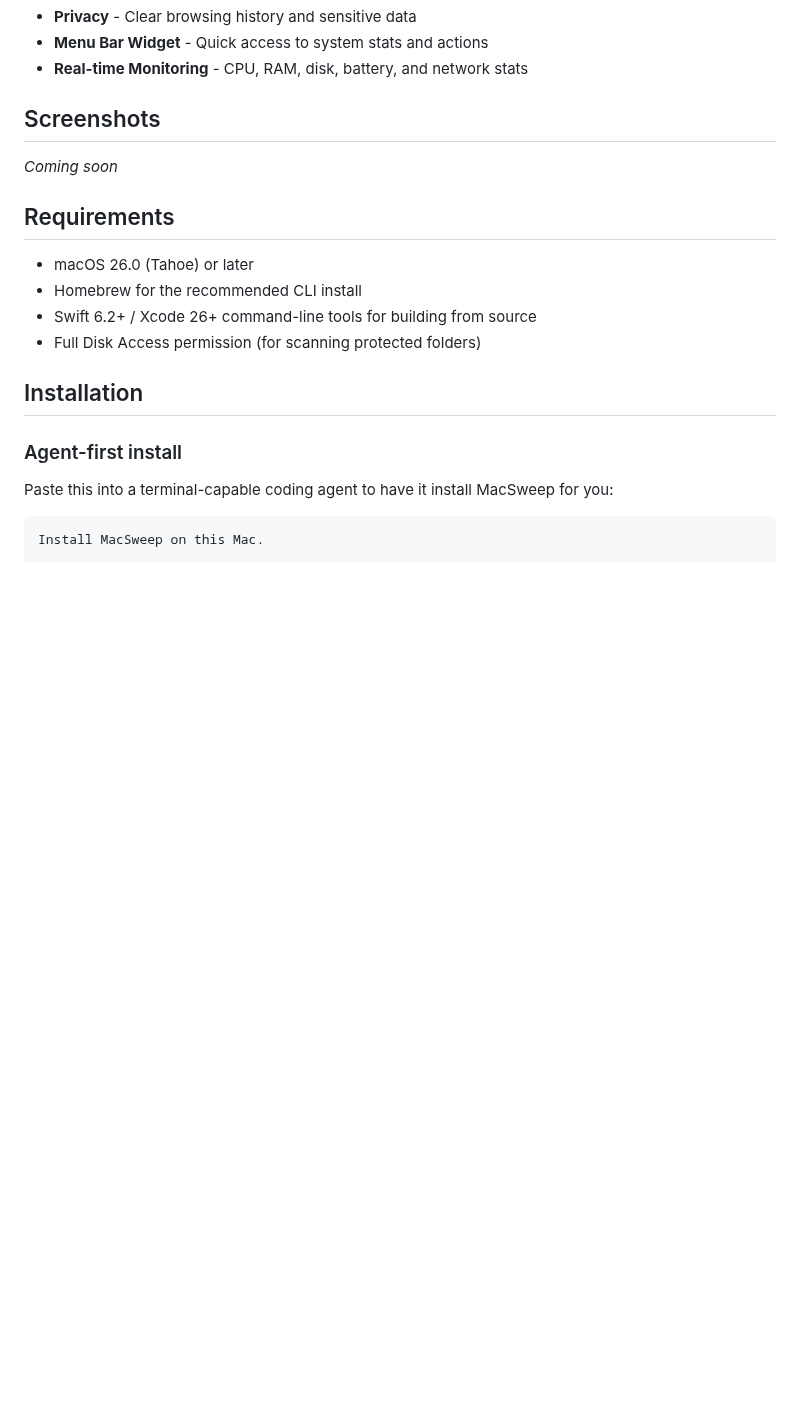
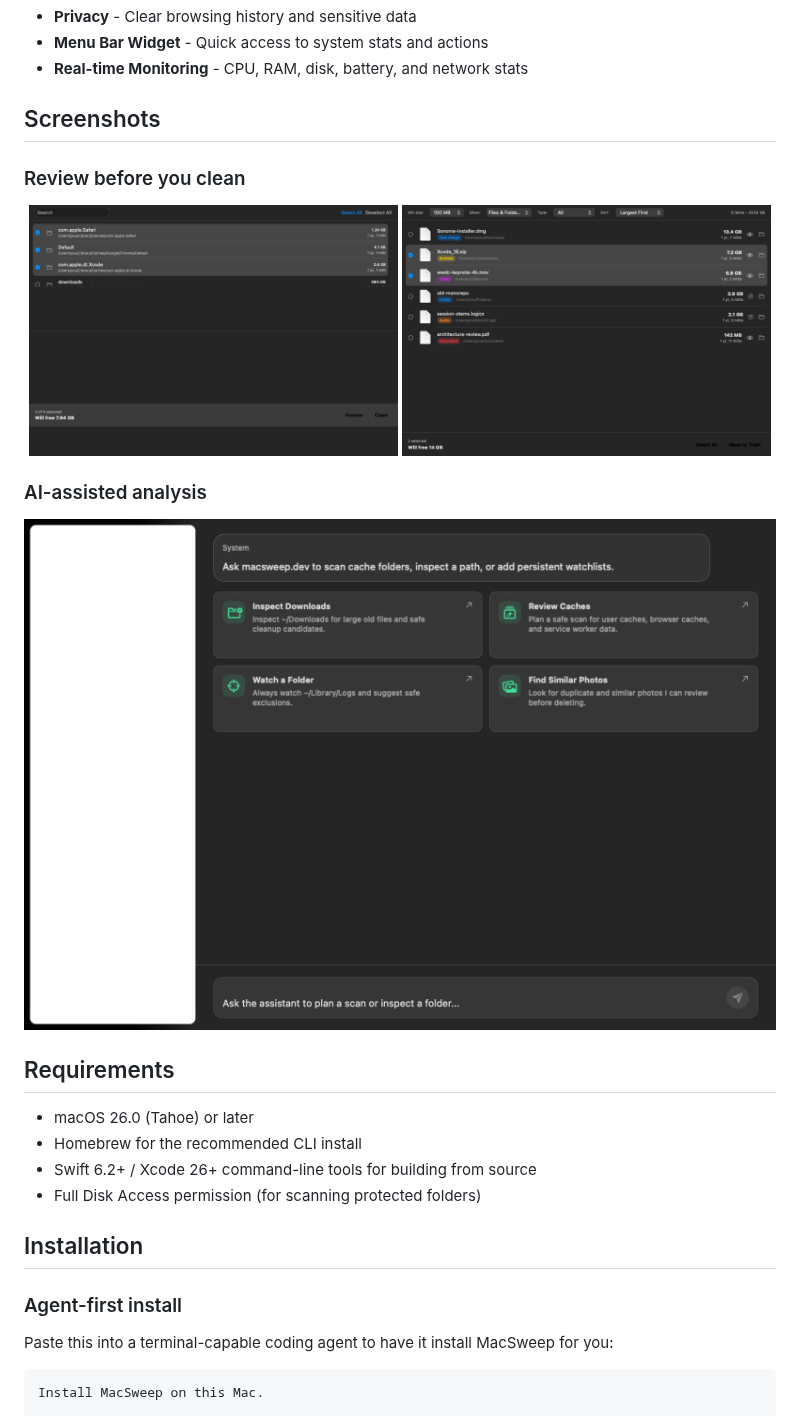
Before and after one commit to VincentShipsIt/macsweep.dev, a Markdown page: README.md, the part around the change. Rendered like a GitHub page; pictures changed too: scripts/screenshots/02-assistant.png (added), scripts/screenshots/26-system-junk-results.png (added), scripts/screenshots/27-large-old-files-results.png (added); blank space fills up the shorter version.

Commit message:
docs: add current app screenshots

```diff
--- a/README.md
+++ b/README.md
@@ -31,7 +31,18 @@ Scan, clean, and optimize your Mac with safety-first defaults.
 
 ## Screenshots
 
-*Coming soon*
+### Review before you clean
+
+<p align="center">
+  <img src="scripts/screenshots/26-system-junk-results.png" alt="Reviewing selected system junk before cleanup" width="49%">
+  <img src="scripts/screenshots/27-large-old-files-results.png" alt="Finding and selecting large old files" width="49%">
+</p>
+
+### AI-assisted analysis
+
+<p align="center">
+  <img src="scripts/screenshots/02-assistant.png" alt="macsweep.dev AI assistant with suggested cleanup tasks" width="100%">
+</p>
 
 ## Requirements
 
```
Also changed, not shown: 1 other file.
